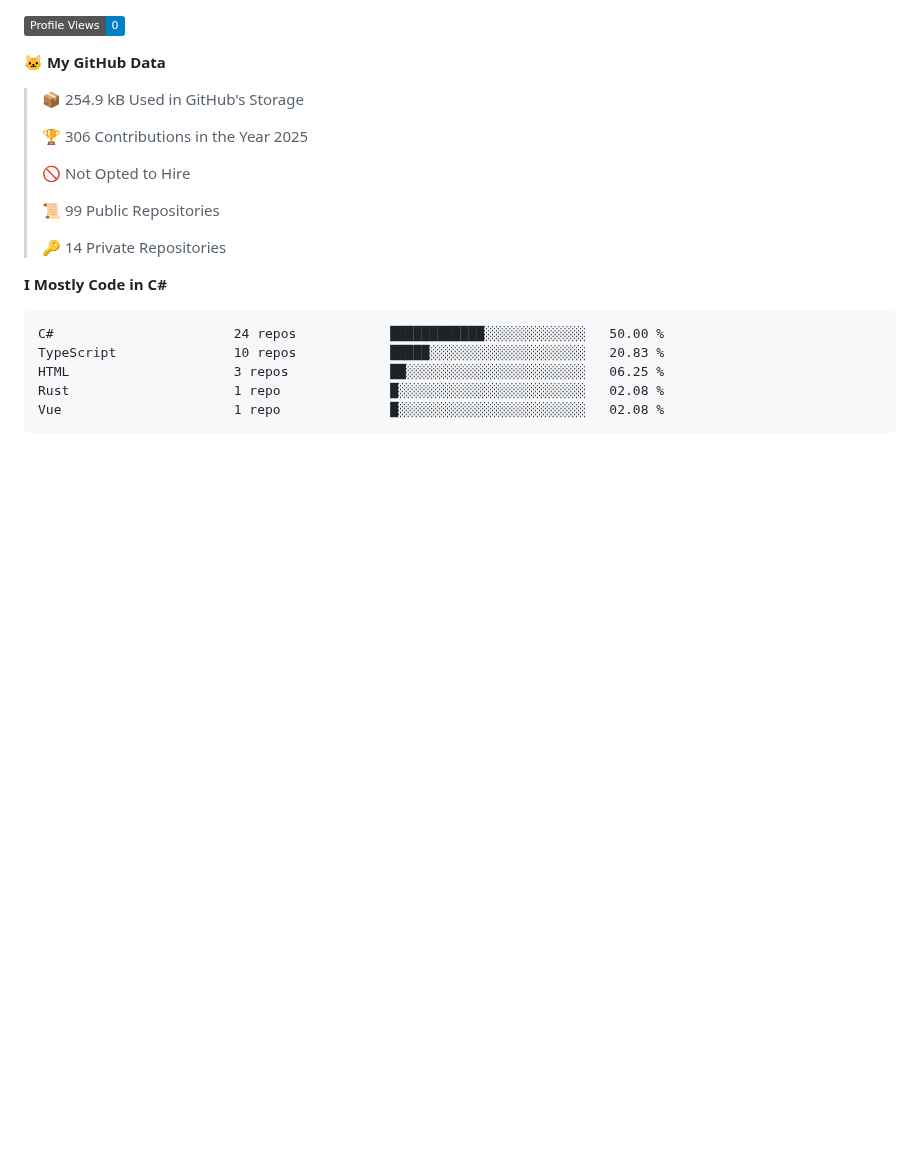
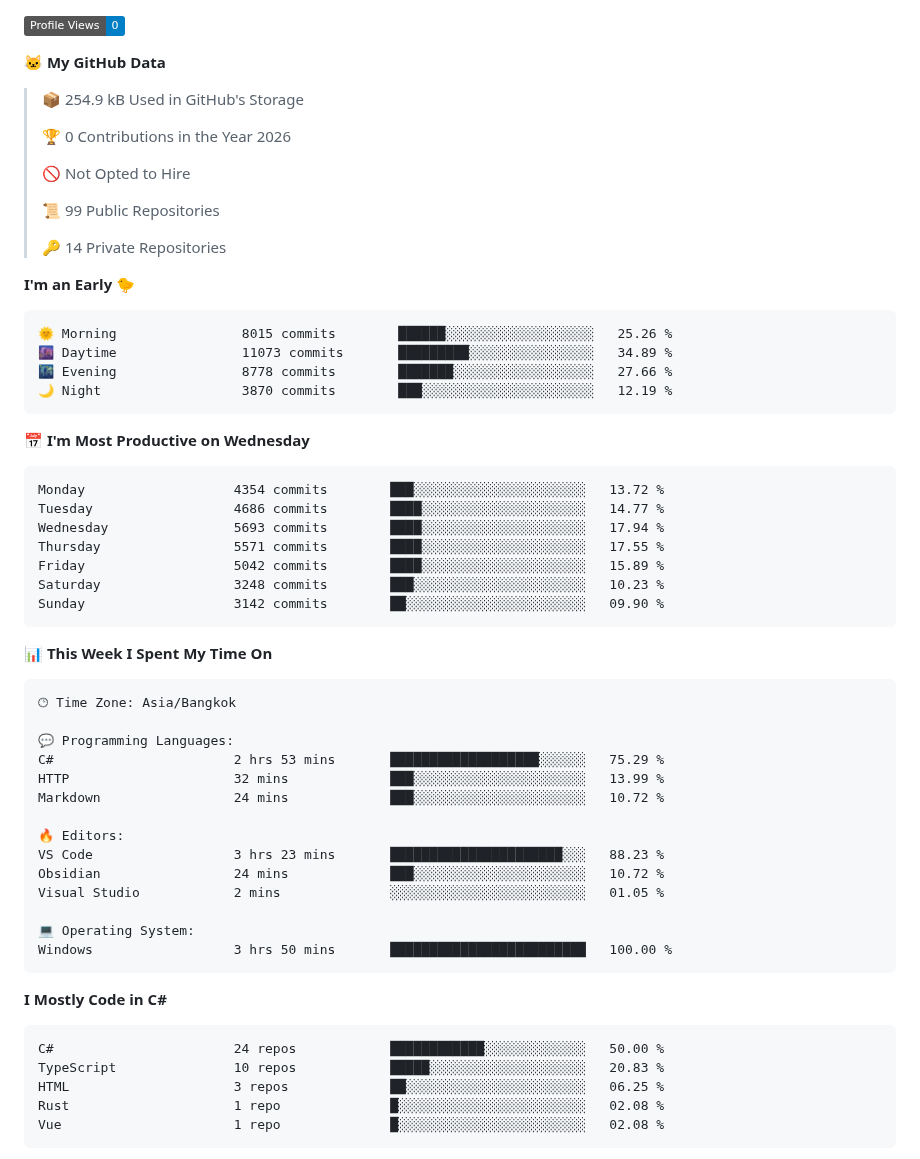
Before and after one commit to aixasz/aixasz, a Markdown page: README.md, the part around one of its changes. Drawn GitHub-style; badges without logos; blank space fills up the shorter version.

Commit message:
Updated with Dev Metrics

````diff
--- a/README.md
+++ b/README.md
@@ -9,7 +9,7 @@
 
 > 📦 254.9 kB Used in GitHub's Storage
  >
-> 🏆 306 Contributions in the Year 2025
+> 🏆 0 Contributions in the Year 2026
  >
 > 🚫 Not Opted to Hire
  >
@@ -17,6 +17,46 @@
  >
 > 🔑 14 Private Repositories
  >
+**I'm an Early 🐤**
+
+```text
+🌞 Morning                8015 commits        ██████░░░░░░░░░░░░░░░░░░░   25.26 %
+🌆 Daytime                11073 commits       █████████░░░░░░░░░░░░░░░░   34.89 %
+🌃 Evening                8778 commits        ███████░░░░░░░░░░░░░░░░░░   27.66 %
+🌙 Night                  3870 commits        ███░░░░░░░░░░░░░░░░░░░░░░   12.19 %
+```
+📅 **I'm Most Productive on Wednesday**
+
+```text
+Monday                   4354 commits        ███░░░░░░░░░░░░░░░░░░░░░░   13.72 %
+Tuesday                  4686 commits        ████░░░░░░░░░░░░░░░░░░░░░   14.77 %
+Wednesday                5693 commits        ████░░░░░░░░░░░░░░░░░░░░░   17.94 %
+Thursday                 5571 commits        ████░░░░░░░░░░░░░░░░░░░░░   17.55 %
+Friday                   5042 commits        ████░░░░░░░░░░░░░░░░░░░░░   15.89 %
+Saturday                 3248 commits        ███░░░░░░░░░░░░░░░░░░░░░░   10.23 %
+Sunday                   3142 commits        ██░░░░░░░░░░░░░░░░░░░░░░░   09.90 %
+```
+
+
+📊 **This Week I Spent My Time On**
+
+```text
+🕑︎ Time Zone: Asia/Bangkok
+
+💬 Programming Languages:
+C#                       2 hrs 53 mins       ███████████████████░░░░░░   75.29 %
+HTTP                     32 mins             ███░░░░░░░░░░░░░░░░░░░░░░   13.99 %
+Markdown                 24 mins             ███░░░░░░░░░░░░░░░░░░░░░░   10.72 %
+
+🔥 Editors:
+VS Code                  3 hrs 23 mins       ██████████████████████░░░   88.23 %
+Obsidian                 24 mins             ███░░░░░░░░░░░░░░░░░░░░░░   10.72 %
+Visual Studio            2 mins              ░░░░░░░░░░░░░░░░░░░░░░░░░   01.05 %
+
+💻 Operating System:
+Windows                  3 hrs 50 mins       █████████████████████████   100.00 %
+```
+
 **I Mostly Code in C#**
 
 ```text
````
Also changed, not shown: other parts of README.md (+2 -2 lines), assets/bar_graph.png.
